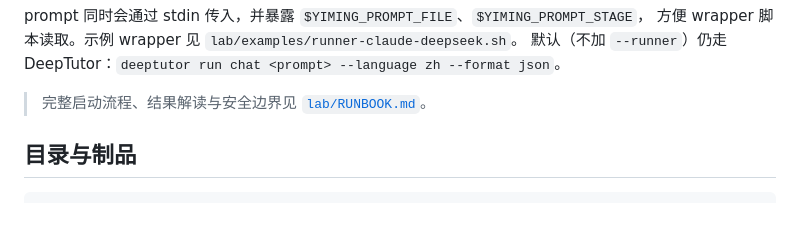
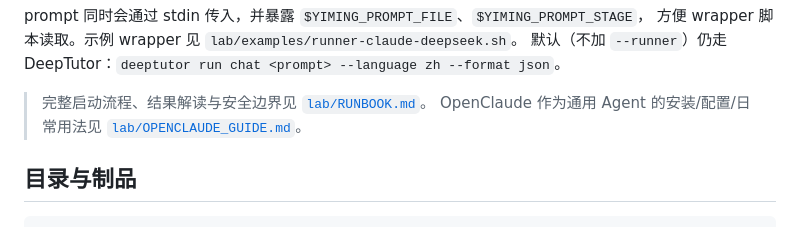
Before and after one commit to sunccchengze/yiming, a Markdown page: lab/README.md, the part around the change. GitHub-like rendering.

```diff
--- a/lab/README.md
+++ b/lab/README.md
@@ -156,6 +156,7 @@ prompt 同时会通过 stdin 传入，并暴露 `$YIMING_PROMPT_FILE`、`$YIMING
 默认（不加 `--runner`）仍走 DeepTutor：`deeptutor run chat <prompt> --language zh --format json`。
 
 > 完整启动流程、结果解读与安全边界见 [`lab/RUNBOOK.md`](RUNBOOK.md)。
+> OpenClaude 作为通用 Agent 的安装/配置/日常用法见 [`lab/OPENCLAUDE_GUIDE.md`](OPENCLAUDE_GUIDE.md)。
 
 ## 目录与制品
 
```
Also changed, not shown: lab/OPENCLAUDE_GUIDE.md (added, +226 -0 lines), lab/RUNBOOK.md (+3 -3 lines).
